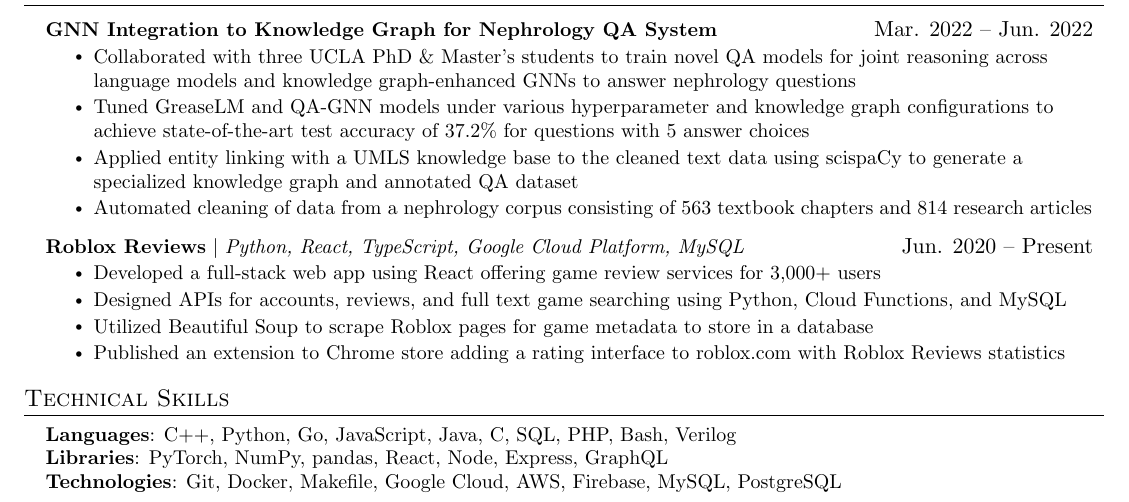
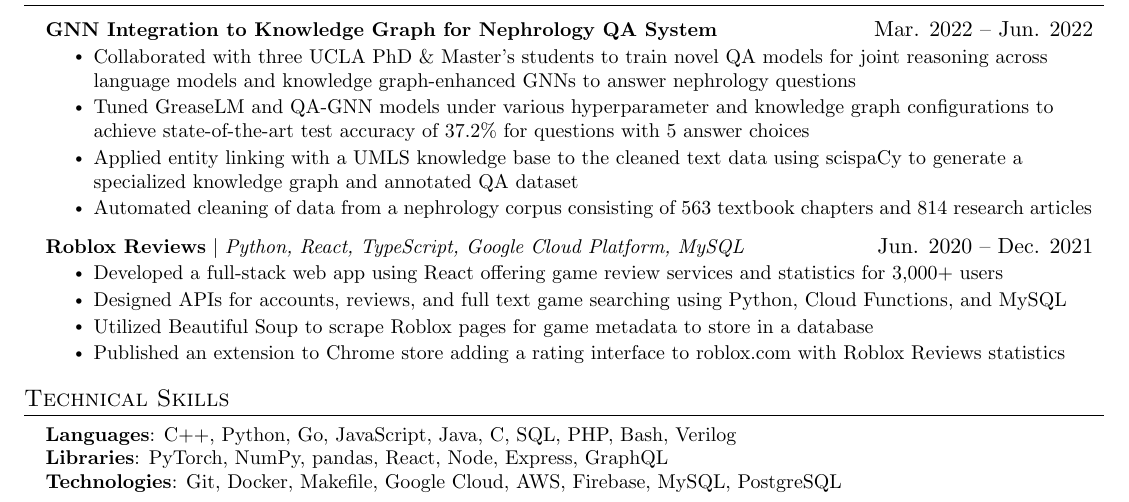
Before and after one commit to justinHe123/Resume, a LaTeX CV (jakes/resume.tex): part of the page, cut so that both start at the same text. Compiled offline with pdfLaTeX.

Commit message:
update resume

```diff
--- a/jakes/resume.tex
+++ b/jakes/resume.tex
@@ -211,9 +211,9 @@
         \resumeItemListEnd
 
       \resumeProjectHeading
-          {\textbf{Roblox Reviews} $|$ \emph{Python, React, TypeScript, Google Cloud Platform, MySQL}}{Jun. 2020 -- Present}
+          {\textbf{Roblox Reviews} $|$ \emph{Python, React, TypeScript, Google Cloud Platform, MySQL}}{Jun. 2020 -- Dec. 2021}
           \resumeItemListStart
-            \resumeItem{Developed a full-stack web app using React offering game review services for 3,000+ users}
+            \resumeItem{Developed a full-stack web app using React offering game review services and statistics for 3,000+ users}
             \resumeItem{Designed APIs for accounts, reviews, and full text game searching using Python, Cloud Functions, and MySQL}
             \resumeItem{Utilized Beautiful Soup to scrape Roblox pages for game metadata to store in a database}
             \resumeItem{Published an extension to Chrome store adding a rating
```
Also changed, not shown: jakes/resume.pdf, 1 other file.
